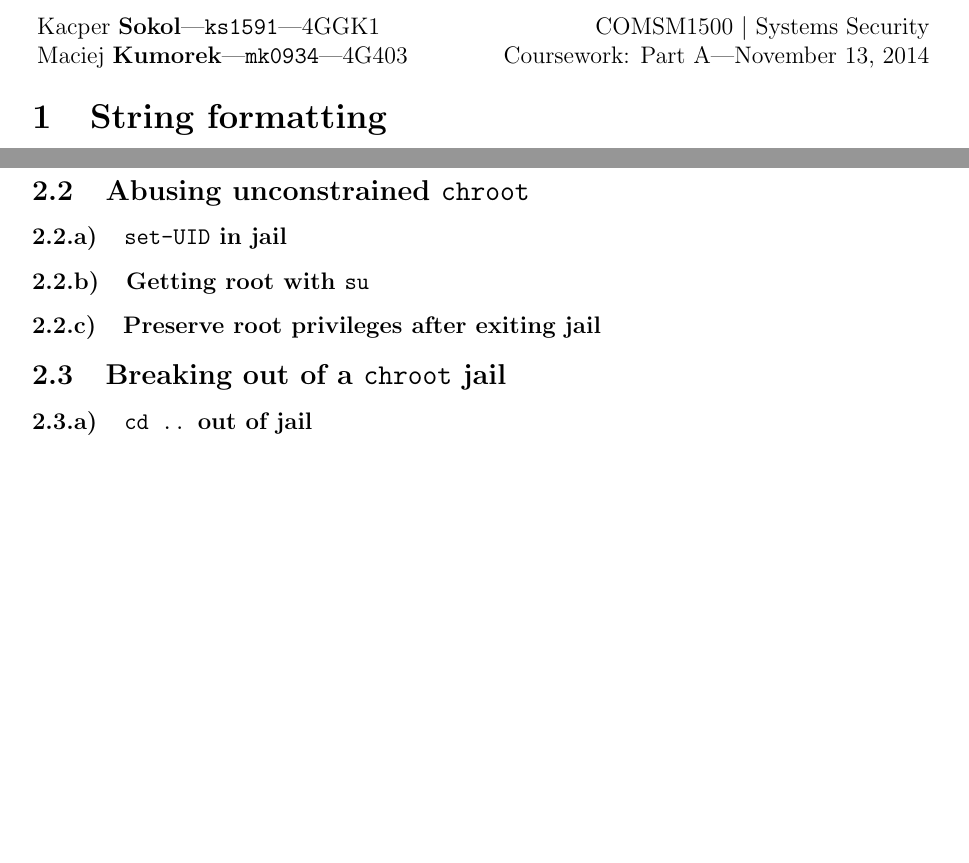
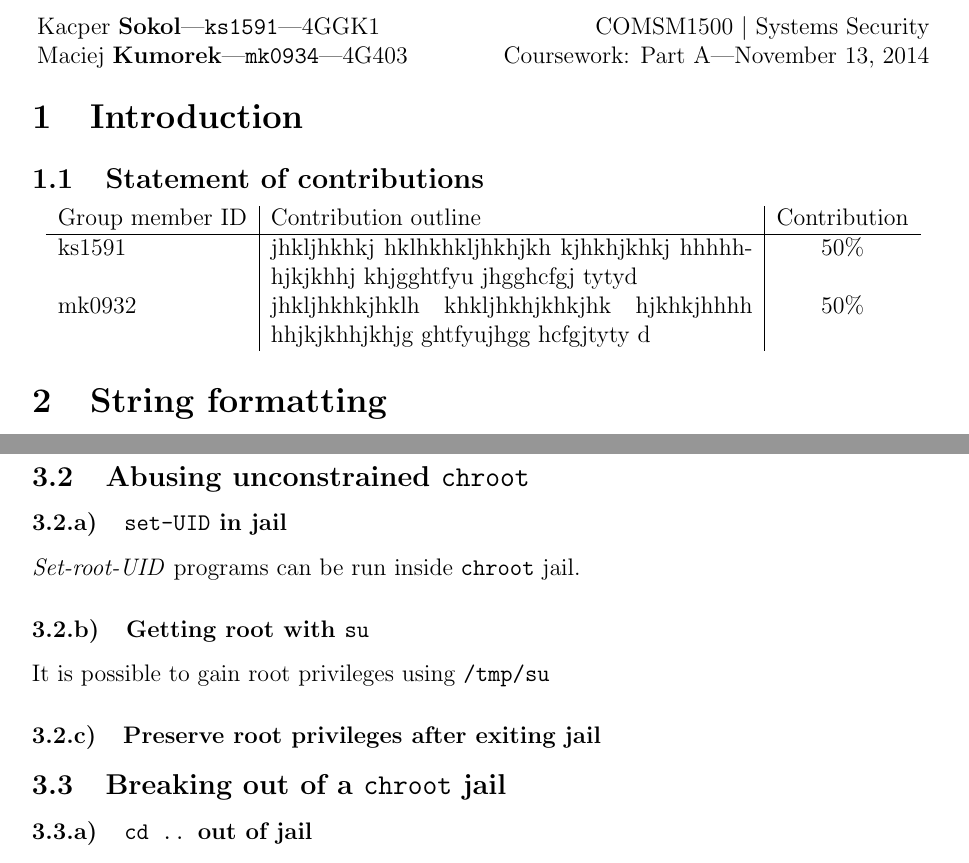
Before and after one commit to MyMEng/SS, a LaTeX document (report/report.tex): two parts of pages 1 and 4 of 4 before the commit and two parts of pages 1 and 4 of 5 after it, joined at a grey line, cut so that both start at the same text, the shorter picture padded with empty space. Compiled offline with pdfLaTeX.

Commit message:
Introduction added

```diff
--- a/report/report.tex
+++ b/report/report.tex
@@ -43,6 +43,18 @@
     \end{minipage}
 \end{center}
 
+\section{Introduction}
+
+\subsection{Statement of contributions}
+
+\begin{center}
+\begin{tabular}{ l | p{8.5cm} | c }
+  Group member ID & Contribution outline & Contribution \\
+  \hline
+  ks1591 & jhkljhkhkj hklhkhkljhkhjkh kjhkhjkhkj hhhhhhjkjkhhj khjgghtfyu jhgghcfgj tytyd & 50\% \\
+  mk0932 & jhkljhkhkjhklh  khkljhkhjkhkjhk hjkhkjhhhh hhjkjkhhjkhjg ghtfyujhgg hcfgjtyty d & 50\% \\
+\end{tabular}
+\end{center}
 
 \section{String formatting}
 
@@ -191,12 +203,15 @@ Hard links are used all over the operating system to point to given location in
 
 \subsubsection{File descriptors}
 
+
 \subsubsection{Command vs.\ system call}
 
 \subsection{Abusing unconstrained \texttt{chroot}}
 \subsubsection{\texttt{set-UID} in jail}
+\emph{Set-root-UID} programs can be run inside \texttt{chroot} jail.
 
 \subsubsection{Getting root with \texttt{su}}
+It is possible to gain root privileges using \texttt{/tmp/su}
 
 \subsubsection{Preserve root privileges after exiting jail}
 
```
Also changed, not shown: report/report.tex (4 more changed lines).
